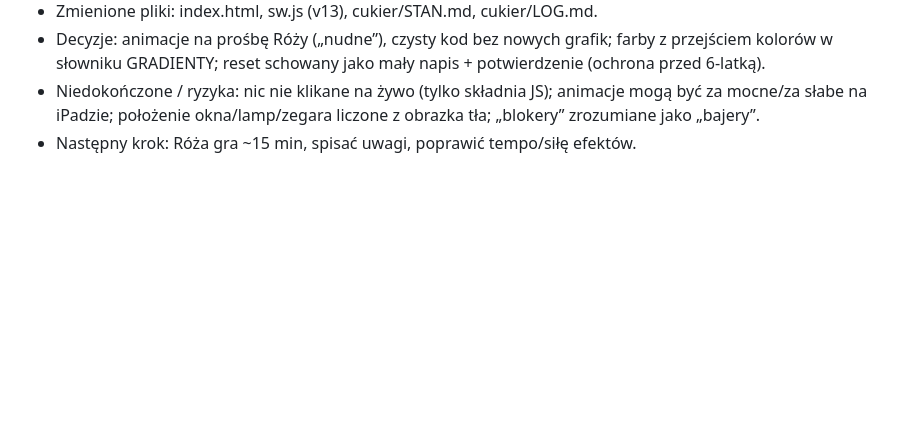
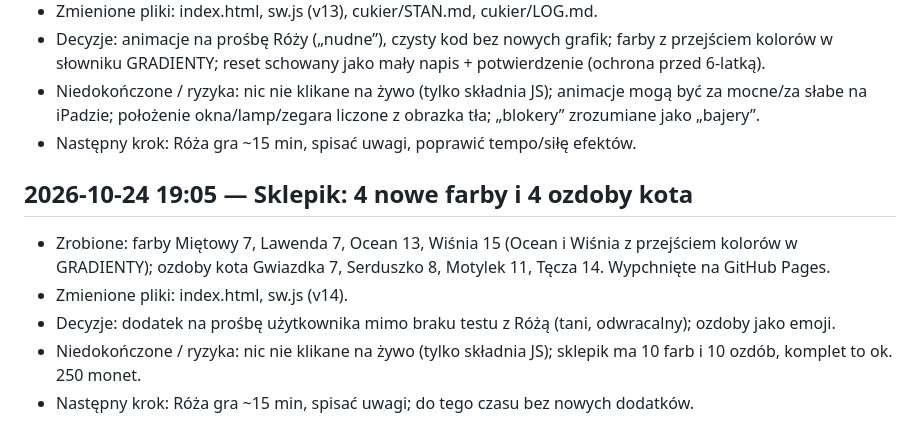
Before and after one commit to mmhouse61-svg/salon-u-zosi, a Markdown page: cukier/LOG.md, the part around the change. Rendered like a GitHub page; blank space fills up the shorter version.

Commit message:
Zapis stanu projektu: sklepik 10+10

```diff
--- a/cukier/LOG.md
+++ b/cukier/LOG.md
@@ -39,3 +39,10 @@
 - Decyzje: animacje na prośbę Róży („nudne”), czysty kod bez nowych grafik; farby z przejściem kolorów w słowniku GRADIENTY; reset schowany jako mały napis + potwierdzenie (ochrona przed 6-latką).
 - Niedokończone / ryzyka: nic nie klikane na żywo (tylko składnia JS); animacje mogą być za mocne/za słabe na iPadzie; położenie okna/lamp/zegara liczone z obrazka tła; „blokery” zrozumiane jako „bajery”.
 - Następny krok: Róża gra ~15 min, spisać uwagi, poprawić tempo/siłę efektów.
+
+## 2026-10-24 19:05 — Sklepik: 4 nowe farby i 4 ozdoby kota
+- Zrobione: farby Miętowy 7, Lawenda 7, Ocean 13, Wiśnia 15 (Ocean i Wiśnia z przejściem kolorów w GRADIENTY); ozdoby kota Gwiazdka 7, Serduszko 8, Motylek 11, Tęcza 14. Wypchnięte na GitHub Pages.
+- Zmienione pliki: index.html, sw.js (v14).
+- Decyzje: dodatek na prośbę użytkownika mimo braku testu z Różą (tani, odwracalny); ozdoby jako emoji.
+- Niedokończone / ryzyka: nic nie klikane na żywo (tylko składnia JS); sklepik ma 10 farb i 10 ozdób, komplet to ok. 250 monet.
+- Następny krok: Róża gra ~15 min, spisać uwagi; do tego czasu bez nowych dodatków.
```
Also changed, not shown: cukier/STAN.md (+5 -3 lines).
